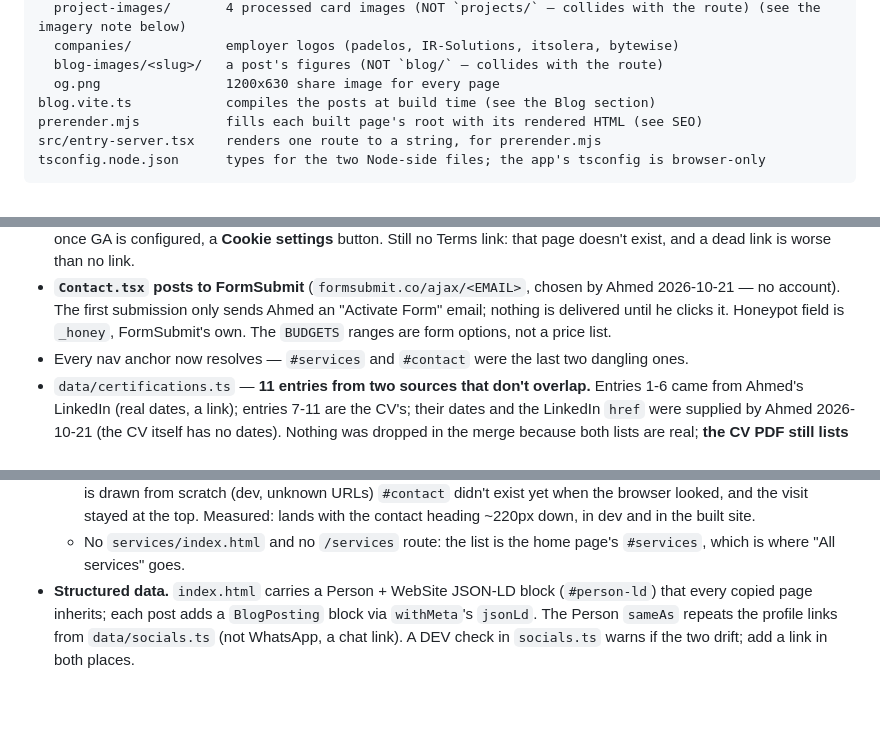
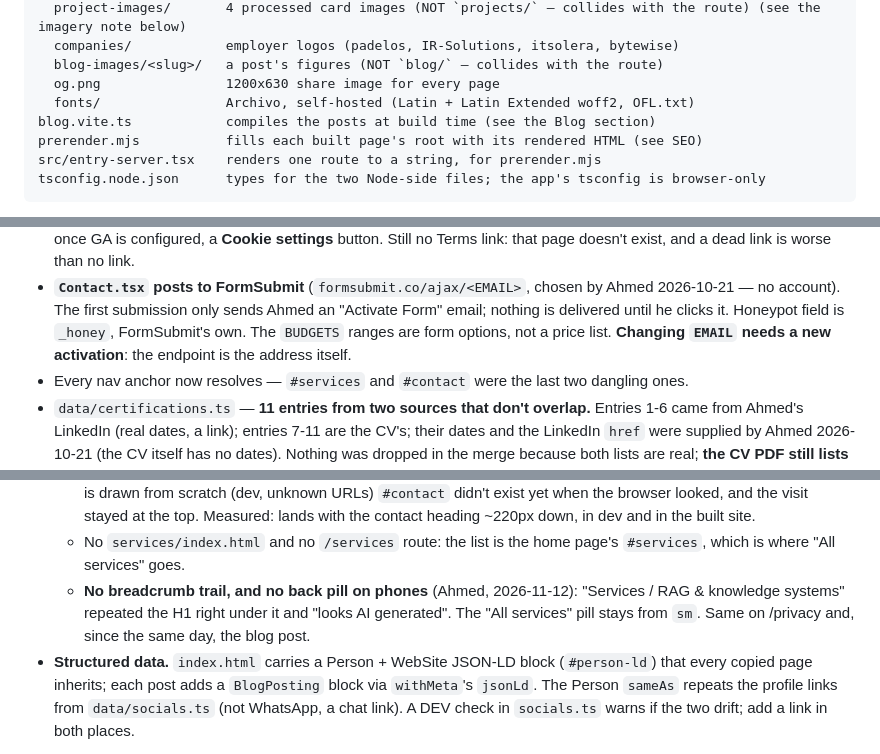
Before and after one commit to Ahmed-Islam-AI/Ahmed-Islam-Portfolio, a Markdown page: CLAUDE.md, 3 parts joined by grey strips. GitHub-like rendering; blank space fills up the shorter version.

```diff
--- a/CLAUDE.md
+++ b/CLAUDE.md
@@ -102,6 +111,7 @@ public/
   companies/            employer logos (padelos, IR-Solutions, itsolera, bytewise)
   blog-images/<slug>/   a post's figures (NOT `blog/` — collides with the route)
   og.png                1200x630 share image for every page
+  fonts/                Archivo, self-hosted (Latin + Latin Extended woff2, OFL.txt)
 blog.vite.ts            compiles the posts at build time (see the Blog section)
 prerender.mjs           fills each built page's root with its rendered HTML (see SEO)
 src/entry-server.tsx    renders one route to a string, for prerender.mjs
@@ -229,6 +239,7 @@ Link annotations do not survive this, so hyperlink targets are not recoverable.
   Ahmed 2026-10-21 — no account). The first submission only sends Ahmed an
   "Activate Form" email; nothing is delivered until he clicks it. Honeypot field is
   `_honey`, FormSubmit's own. The `BUDGETS` ranges are form options, not a price list.
+  **Changing `EMAIL` needs a new activation**: the endpoint is the address itself.
 - Every nav anchor now resolves — `#services` and `#contact` were the last two
   dangling ones.
 - `data/certifications.ts` — **11 entries from two sources that don't overlap.**
@@ -411,6 +423,10 @@ running JS is the `<head>` of each HTML file. That is where the SEO lives:
     heading ~220px down, in dev and in the built site.
   - No `services/index.html` and no `/services` route: the list is the home
     page's `#services`, which is where "All services" goes.
+  - **No breadcrumb trail, and no back pill on phones** (Ahmed, 2026-11-12):
+    "Services / RAG & knowledge systems" repeated the H1 right under it and
+    "looks AI generated". The "All services" pill stays from `sm`. Same on
+    /privacy and, since the same day, the blog post.
 - **Structured data.** `index.html` carries a Person + WebSite JSON-LD block
   (`#person-ld`) that every copied page inherits; each post adds a
   `BlogPosting` block via `withMeta`'s `jsonLd`. The Person `sameAs` repeats
```
Also changed, not shown: other parts of CLAUDE.md (+71 -11 lines).
